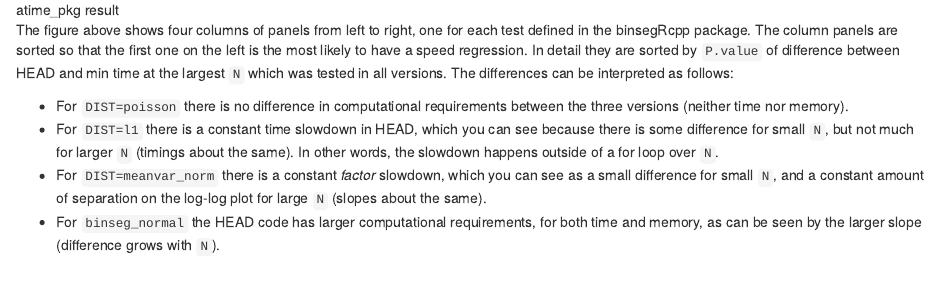
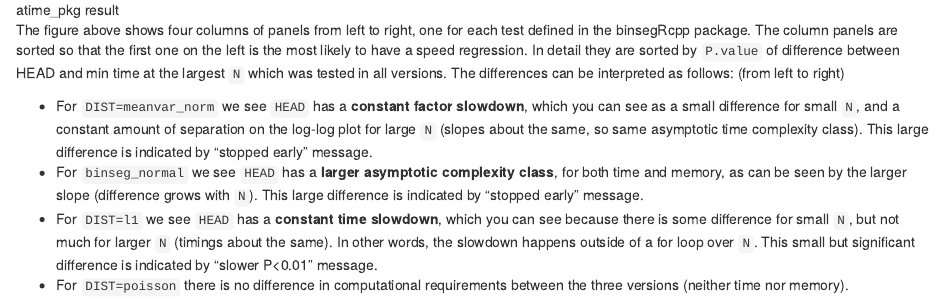
Before and after one commit to tdhock/atime, an R Markdown document (vignettes/ci.Rmd): the page in a window 1100 px wide, from 1190 px down. Rendered offline with R 4.5, knitr and Pandoc, with nearby package versions; some code elsewhere in the file could not run offline.

Commit message:
left to right

```diff
--- a/vignettes/ci.Rmd
+++ b/vignettes/ci.Rmd
@@ -46,18 +46,20 @@ for each test defined in the binsegRcpp package. The column panels are
 sorted so that the first one on the left is the most likely to have a
 speed regression. In detail they are sorted by `P.value` of difference
 between HEAD and min time at the largest `N` which was tested in all
-versions. The differences can be interpreted as follows:
+versions. The differences can be interpreted as follows: (from left to right)
 
-* For `DIST=poisson` there is no difference in computational
-  requirements between the three versions (neither time nor memory).
-* For `DIST=l1` there is a constant time slowdown in HEAD, which you
+* For `DIST=meanvar_norm` we see `HEAD` has a **constant factor slowdown**,
+  which you can see as a small difference for small `N`, and a constant
+  amount of separation on the log-log plot for large `N` (slopes about
+  the same, so same asymptotic time complexity class).
+  This large difference is indicated by "stopped early" message.
+* For `binseg_normal` we see `HEAD` has a **larger asymptotic complexity class**, for both time and memory, as can be seen by the larger slope
+  (difference grows with `N`).
+  This large difference is indicated by "stopped early" message.
+* For `DIST=l1` we see `HEAD` has a **constant time slowdown**, which you
   can see because there is some difference for small `N`, but not much
   for larger `N` (timings about the same). In other words, the
   slowdown happens outside of a for loop over `N`.
-* For `DIST=meanvar_norm` there is a constant *factor* slowdown, which
-  you can see as a small difference for small `N`, and a constant
-  amount of separation on the log-log plot for large `N` (slopes about
-  the same).
-* For `binseg_normal` the HEAD code has larger computational
-  requirements, for both time and memory, as can be seen by the larger
-  slope (difference grows with `N`).
+  This small but significant difference is indicated by "slower P<0.01" message.
+* For `DIST=poisson` there is no difference in computational
+  requirements between the three versions (neither time nor memory).
```
